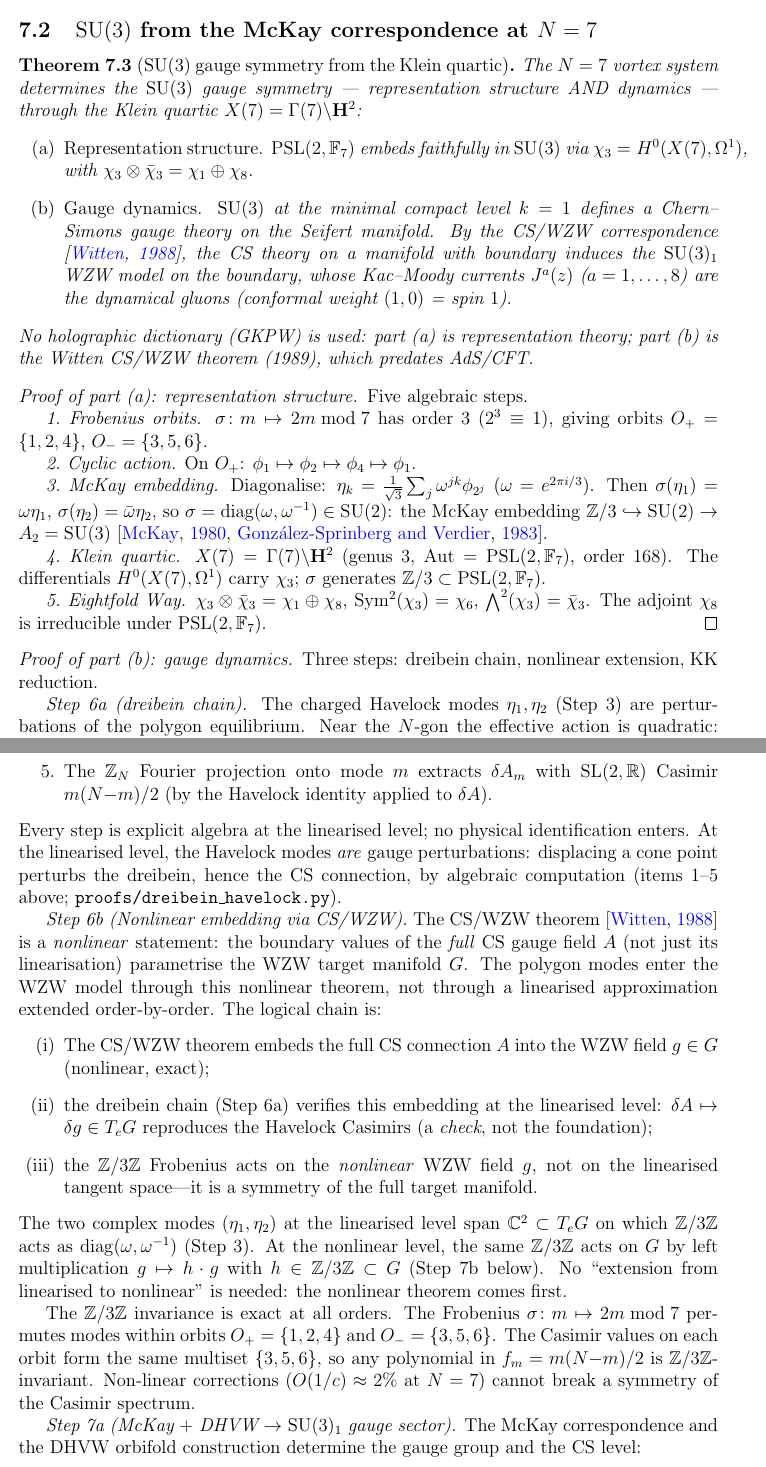
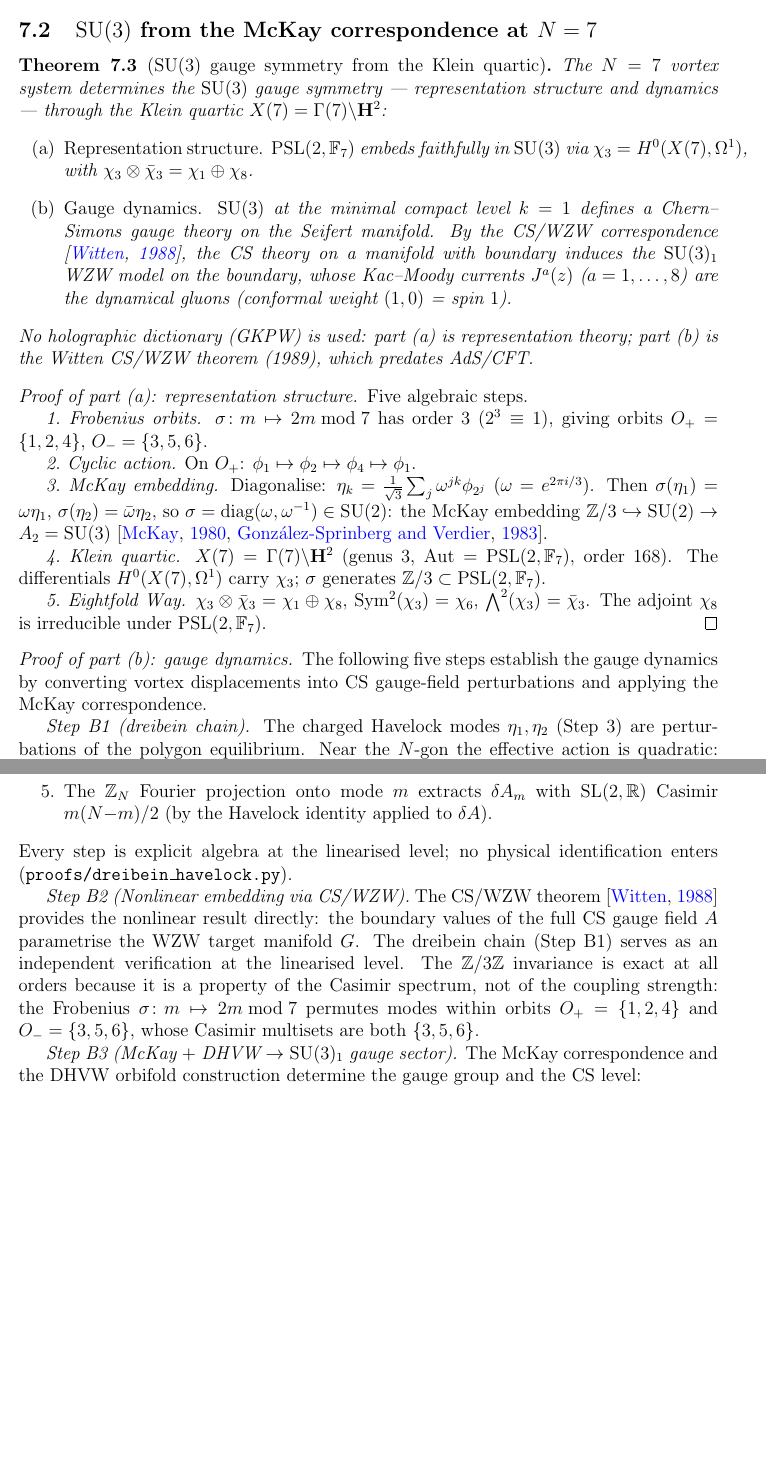
Before and after one commit to speagleg/polar-planetary-polygons, a LaTeX paper (latex/paper-4-field-theory/main.tex): two parts of pages 9 and 10 of 29 before the commit and two parts of pages 9 and 10 of 28 after it, joined at a grey line, cut so that both start at the same text, the shorter picture padded with empty space. Compiled offline with pdfLaTeX.

Commit message:
Paper IV: fix K notation (3→3 symbols), step numbering, R consistency
Rename instanton fugacity K → mathcal{K} to resolve 3-way notation
collision (curvature/fugacity/CS level). Fix step numbering in Prop
4.1 proof (arabic→roman) and SU(3) proof part (b) (6a-8 → B1-B5).
Standardize S^1 radius to 10^{-21} m. Compress linearised/nonlinear
toggling. Fix "AND" caps, label on non-environment.

Co-Authored-By: Claude Opus 4.6 (1M context) <noreply@anthropic.com>

```diff
--- a/latex/paper-4-field-theory/main.tex
+++ b/latex/paper-4-field-theory/main.tex
@@ -760,9 +760,11 @@ $\mathrm{PSL}(2,\mathbb{F}_7)$.
 \end{proof}
 
 \begin{proof}[Proof of part~(b): gauge dynamics]
-Three steps: dreibein chain, nonlinear extension, KK reduction.
-
-\emph{Step~6a (dreibein chain).}
+The following five steps establish the gauge dynamics by converting
+vortex displacements into CS gauge-field perturbations and applying
+the McKay correspondence.
+
+\emph{Step~B1 (dreibein chain).}
 The charged Havelock modes $\eta_1, \eta_2$ (Step~3) are
 perturbations of the polygon equilibrium.
 Near the $N$-gon the effective action is quadratic:
@@ -805,53 +807,22 @@ chain (items~1--5 below, at the linearised level):
   (by the Havelock identity applied to $\delta A$).
 \end{enumerate}
 Every step is explicit algebra at the linearised level;
-no physical identification enters.
-At the linearised level, the Havelock modes \emph{are}
-gauge perturbations: displacing a cone point perturbs the
-dreibein, hence the CS connection, by algebraic
-computation (items~1--5 above;
-\texttt{proofs/dreibein\_havelock.py}).
-
-\emph{Step~6b (Nonlinear embedding via CS/WZW).}
-The CS/WZW theorem \citep{Witten1988} is a \emph{nonlinear}
-statement: the boundary values of the \emph{full} CS gauge
-field~$A$ (not just its linearisation) parametrise the WZW
-target manifold~$G$.
-The polygon modes enter the WZW model through this
-nonlinear theorem, not through a linearised approximation
-extended order-by-order.
-The logical chain is:
-\begin{itemize}
-\item[(i)] The CS/WZW theorem embeds the full CS connection~$A$
-  into the WZW field $g \in G$ (nonlinear, exact);
-\item[(ii)] the dreibein chain (Step~6a) verifies this embedding
-  at the linearised level: $\delta A \mapsto \delta g \in T_e G$
-  reproduces the Havelock Casimirs (a \emph{check}, not the
-  foundation);
-\item[(iii)] the $\mathbb{Z}/3\mathbb{Z}$ Frobenius acts on the
-  \emph{nonlinear} WZW field $g$, not on the linearised
-  tangent space---it is a symmetry of the full target manifold.
-\end{itemize}
-The two complex modes $(\eta_1, \eta_2)$ at the linearised
-level span $\mathbb{C}^2 \subset T_e G$ on which
-$\mathbb{Z}/3\mathbb{Z}$ acts as
-$\mathrm{diag}(\omega, \omega^{-1})$ (Step~3).
-At the nonlinear level, the same $\mathbb{Z}/3\mathbb{Z}$
-acts on $G$ by left multiplication $g \mapsto h \cdot g$
-with $h \in \mathbb{Z}/3\mathbb{Z} \subset G$ (Step~7b below).
-No ``extension from linearised to nonlinear'' is needed:
-the nonlinear theorem comes first.
-
-The $\mathbb{Z}/3\mathbb{Z}$ invariance is exact at all orders.
-The Frobenius $\sigma\colon m \mapsto 2m \bmod 7$ permutes
-modes within orbits $O_+ = \{1,2,4\}$ and $O_- = \{3,5,6\}$.
-The Casimir values on each orbit form the same multiset
-$\{3, 5, 6\}$, so any polynomial in $f_m = m(N{-}m)/2$
-is $\mathbb{Z}/3\mathbb{Z}$-invariant.
-Non-linear corrections ($O(1/c) \approx 2\%$ at $N = 7$)
-cannot break a symmetry of the Casimir spectrum.
-
-\emph{Step~7a (McKay $+$ DHVW $\to$ $\mathrm{SU}(3)_1$ gauge sector).}
+no physical identification enters
+(\texttt{proofs/dreibein\_havelock.py}).
+
+\emph{Step~B2 (Nonlinear embedding via CS/WZW).}
+The CS/WZW theorem \citep{Witten1988} provides the nonlinear
+result directly: the boundary values of the full CS gauge
+field~$A$ parametrise the WZW target manifold~$G$.
+The dreibein chain (Step~B1) serves as an independent
+verification at the linearised level.
+The $\mathbb{Z}/3\mathbb{Z}$ invariance is exact at all orders
+because it is a property of the Casimir spectrum, not of the
+coupling strength: the Frobenius $\sigma\colon m \mapsto 2m \bmod 7$
+permutes modes within orbits $O_+ = \{1,2,4\}$ and
+$O_- = \{3,5,6\}$, whose Casimir multisets are both $\{3,5,6\}$.
+
+\emph{Step~B3 (McKay $+$ DHVW $\to$ $\mathrm{SU}(3)_1$ gauge sector).}
 The McKay correspondence and the DHVW orbifold construction
 determine the gauge group and the CS level:
 \begin{itemize}
```
Also changed, not shown: latex/paper-4-field-theory/main.tex (55 more changed lines).
